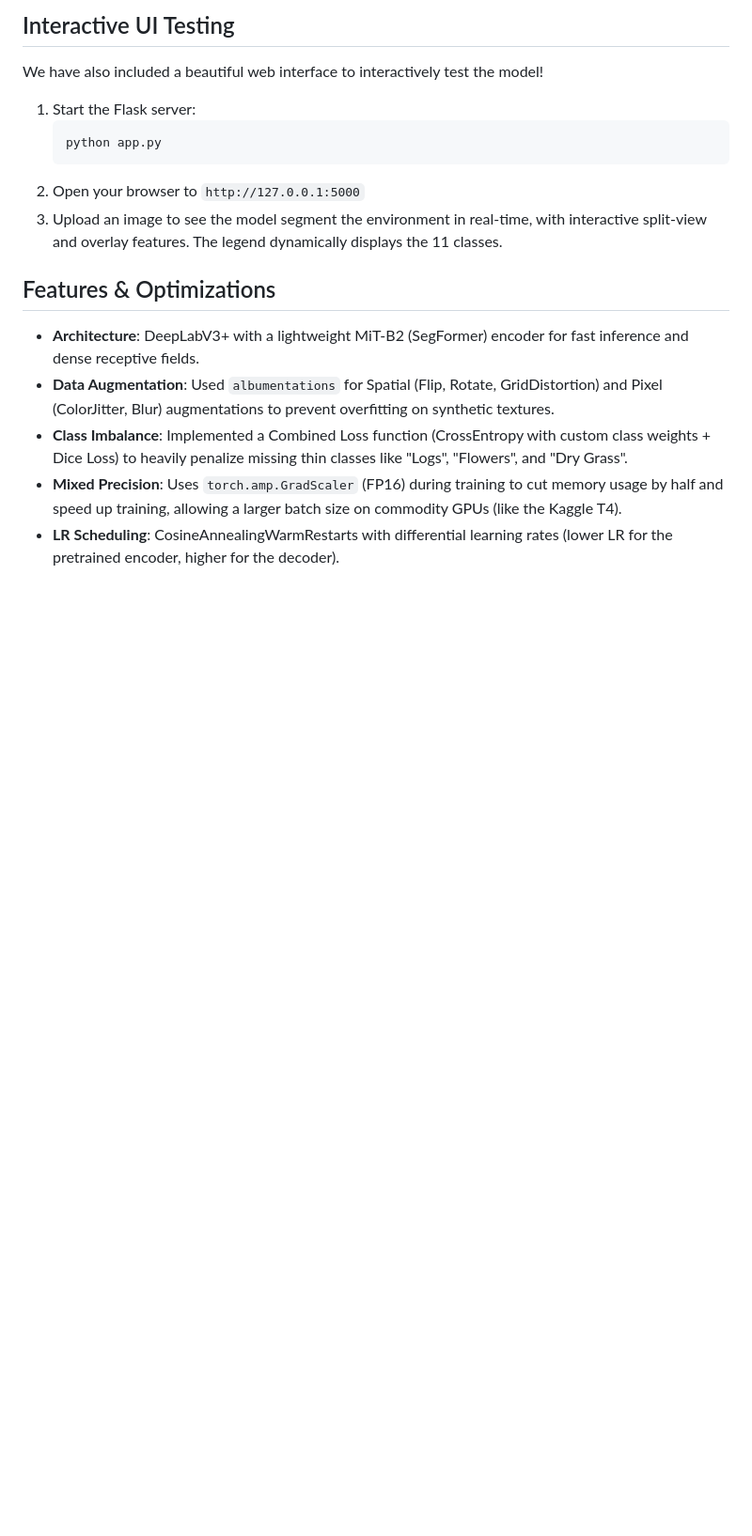
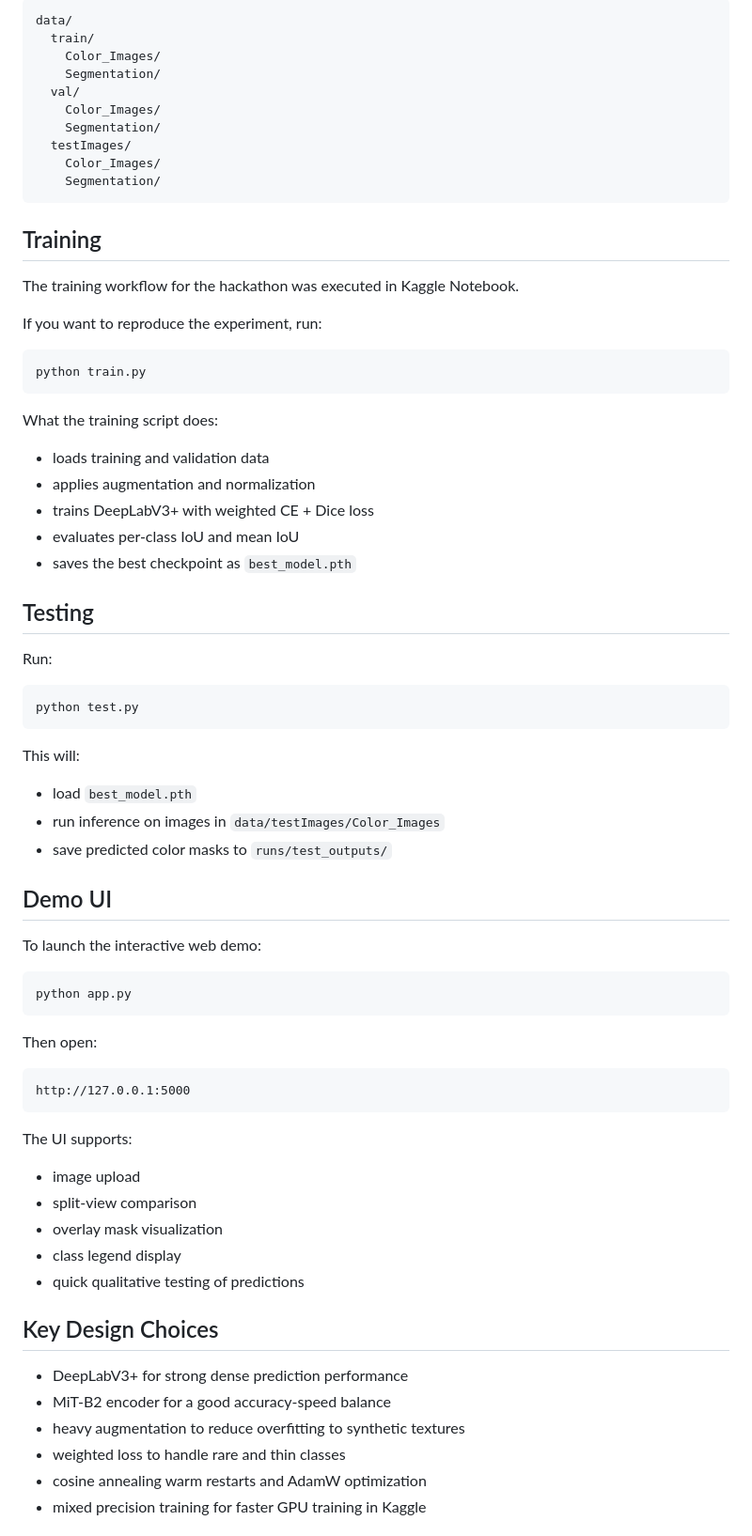
Before and after one commit to Md-Juned-45/semantic-segmentation-model-for-off-road-autonomous-vehicles, a Markdown page: README.md, the part around one of its changes. Shown at 94% size. Drawn GitHub-style; blank space fills up the shorter version.

````diff
--- a/README.md
+++ b/README.md
@@ -42,16 +64,77 @@ pip install -r requirements.txt
 
-## Interactive UI Testing
-We have also included a beautiful web interface to interactively test the model!
-1. Start the Flask server:
-    ```bash
-    python app.py
-    ```
-2. Open your browser to `http://127.0.0.1:5000`
-3. Upload an image to see the model segment the environment in real-time, with interactive split-view and overlay features. The legend dynamically displays the 11 classes.
+```text
+data/
+  train/
+    Color_Images/
+    Segmentation/
+  val/
+    Color_Images/
+    Segmentation/
+  testImages/
+    Color_Images/
+    Segmentation/
+```
 
-## Features & Optimizations
-- **Architecture**: DeepLabV3+ with a lightweight MiT-B2 (SegFormer) encoder for fast inference and dense receptive fields.
-- **Data Augmentation**: Used `albumentations` for Spatial (Flip, Rotate, GridDistortion) and Pixel (ColorJitter, Blur) augmentations to prevent overfitting on synthetic textures.
-- **Class Imbalance**: Implemented a Combined Loss function (CrossEntropy with custom class weights + Dice Loss) to heavily penalize missing thin classes like "Logs", "Flowers", and "Dry Grass".
-- **Mixed Precision**: Uses `torch.amp.GradScaler` (FP16) during training to cut memory usage by half and speed up training, allowing a larger batch size on commodity GPUs (like the Kaggle T4).
-- **LR Scheduling**: CosineAnnealingWarmRestarts with differential learning rates (lower LR for the pretrained encoder, higher for the decoder).
+## Training
+
+The training workflow for the hackathon was executed in Kaggle Notebook.
+
+If you want to reproduce the experiment, run:
+
+```bash
+python train.py
+```
+
+What the training script does:
+
+- loads training and validation data
+- applies augmentation and normalization
+- trains DeepLabV3+ with weighted CE + Dice loss
+- evaluates per-class IoU and mean IoU
+- saves the best checkpoint as `best_model.pth`
+
+## Testing
+
+Run:
+
+```bash
+python test.py
+```
+
+This will:
+
+- load `best_model.pth`
+- run inference on images in `data/testImages/Color_Images`
+- save predicted color masks to `runs/test_outputs/`
+
+## Demo UI
+
+To launch the interactive web demo:
+
+```bash
+python app.py
+```
+
+Then open:
+
+```text
+http://127.0.0.1:5000
+```
+
+The UI supports:
+
+- image upload
+- split-view comparison
+- overlay mask visualization
+- class legend display
+- quick qualitative testing of predictions
+
+## Key Design Choices
+
+- DeepLabV3+ for strong dense prediction performance
+- MiT-B2 encoder for a good accuracy-speed balance
+- heavy augmentation to reduce overfitting to synthetic textures
+- weighted loss to handle rare and thin classes
+- cosine annealing warm restarts and AdamW optimization
+- mixed precision training for faster GPU training in Kaggle
+
````
Also changed, not shown: other parts of README.md (+71 -33 lines), Hackathon_Report.md (+120 -32 lines).
